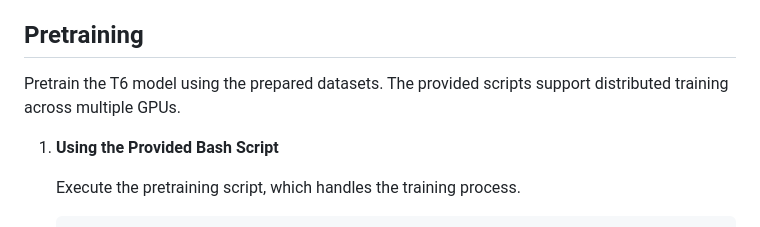
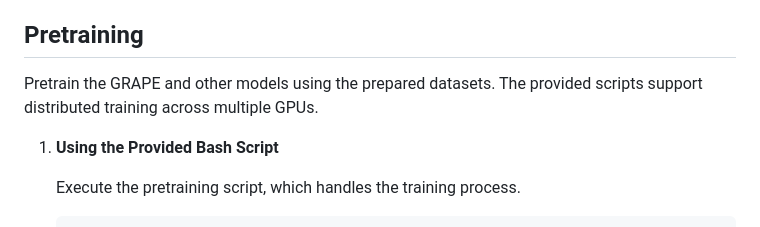
Before and after one commit to model-architectures/GRAPE, a Markdown page: README.md, the part around the change. GitHub-like rendering.

Commit message:
Update model name from T6 to GRAPE in README

```diff
--- a/README.md
+++ b/README.md
@@ -109,7 +109,7 @@ OpenWebText is an open reproduction of OpenAI's WebText dataset.
 
 ## Pretraining
 
-Pretrain the T6 model using the prepared datasets. The provided scripts support distributed training across multiple GPUs.
+Pretrain the GRAPE and other models using the prepared datasets. The provided scripts support distributed training across multiple GPUs.
 
 1. **Using the Provided Bash Script**
 
```
